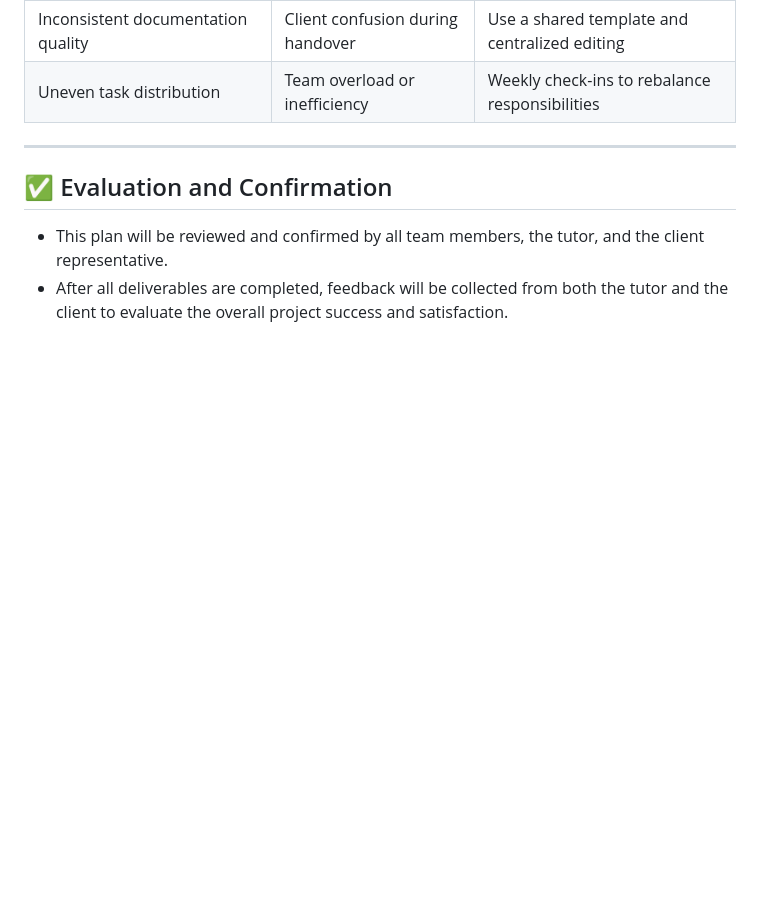
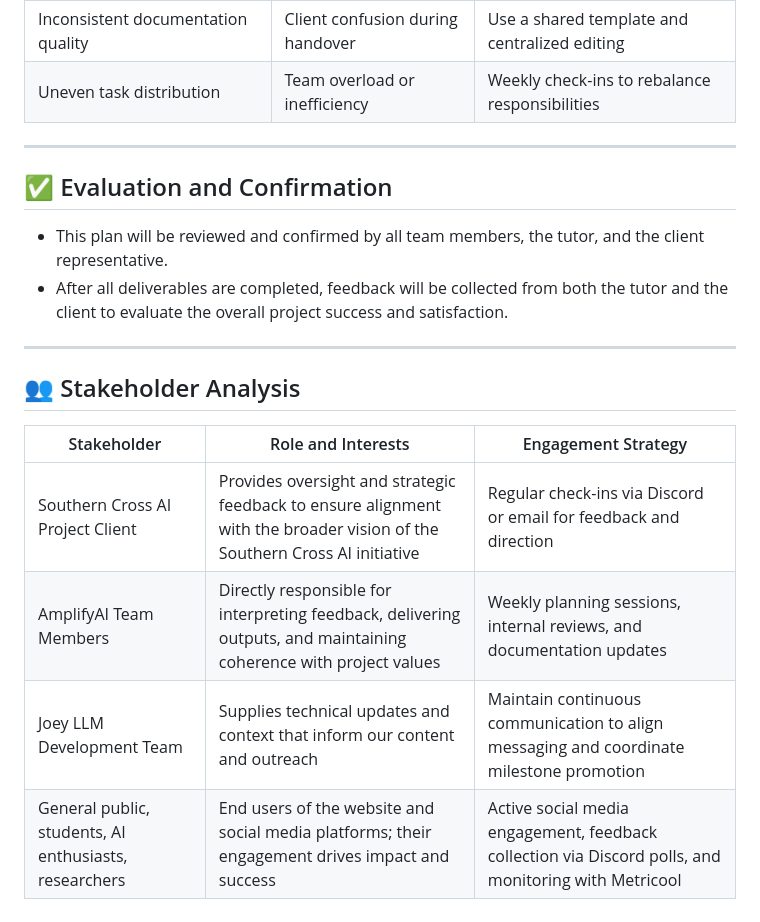
Before and after one commit to southern-cross-ai/AmplifyAI, a Markdown page: delivery plan.md, the part around the change. GitHub-like rendering; blank space fills up the shorter version.

Commit message:
Update delivery plan.md stakeholder analysis section

```diff
--- a/delivery plan.md
+++ b/delivery plan.md
@@ -58,3 +58,14 @@
 
 - This plan will be reviewed and confirmed by all team members, the tutor, and the client representative.
 - After all deliverables are completed, feedback will be collected from both the tutor and the client to evaluate the overall project success and satisfaction.
+
+---
+
+## 👥 Stakeholder Analysis
+
+| Stakeholder | Role and Interests | Engagement Strategy |
+|-------------|---------------------|----------------------|
+| Southern Cross AI Project Client | Provides oversight and strategic feedback to ensure alignment with the broader vision of the Southern Cross AI initiative | Regular check-ins via Discord or email for feedback and direction |
+| AmplifyAI Team Members | Directly responsible for interpreting feedback, delivering outputs, and maintaining coherence with project values | Weekly planning sessions, internal reviews, and documentation updates |
+| Joey LLM Development Team | Supplies technical updates and context that inform our content and outreach | Maintain continuous communication to align messaging and coordinate milestone promotion |
+| General public, students, AI enthusiasts, researchers | End users of the website and social media platforms; their engagement drives impact and success | Active social media engagement, feedback collection via Discord polls, and monitoring with Metricool |
```
